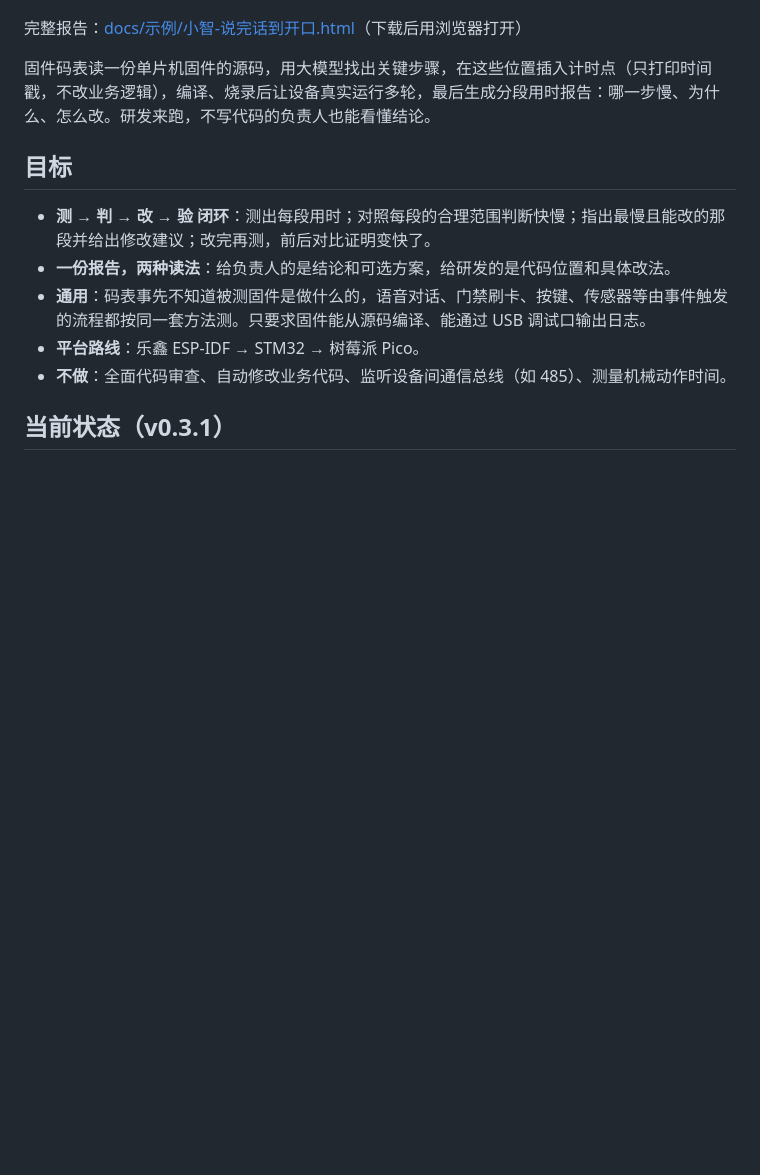
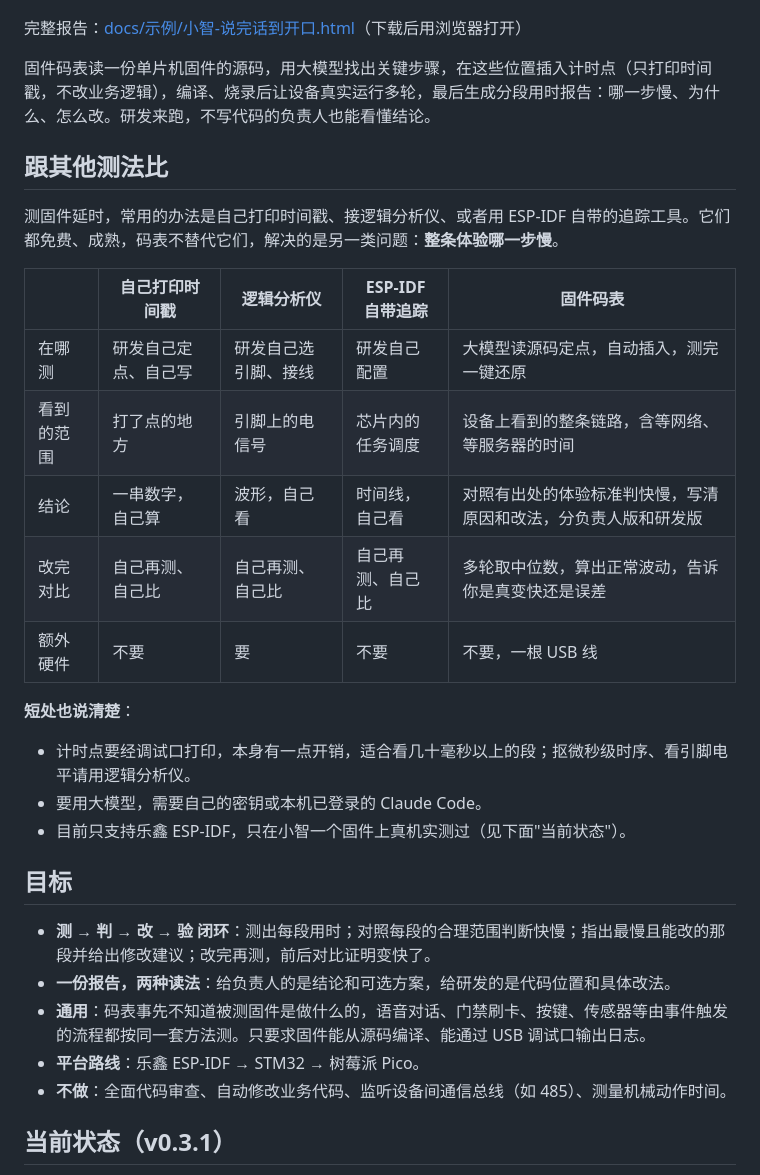
Before and after one commit to seagartech/firmware-stopwatch, a Markdown page: README.md, the part around the change. Drawn GitHub-style; blank space fills up the shorter version.

Commit message:
README 加「跟其他测法比」一节

```diff
--- a/README.md
+++ b/README.md
@@ -11,6 +11,24 @@
 完整报告：[docs/示例/小智-说完话到开口.html](docs/示例/小智-说完话到开口.html)（下载后用浏览器打开）
 
 固件码表读一份单片机固件的源码，用大模型找出关键步骤，在这些位置插入计时点（只打印时间戳，不改业务逻辑），编译、烧录后让设备真实运行多轮，最后生成分段用时报告：哪一步慢、为什么、怎么改。研发来跑，不写代码的负责人也能看懂结论。
+
+## 跟其他测法比
+
+测固件延时，常用的办法是自己打印时间戳、接逻辑分析仪、或者用 ESP-IDF 自带的追踪工具。它们都免费、成熟，码表不替代它们，解决的是另一类问题：**整条体验哪一步慢**。
+
+| | 自己打印时间戳 | 逻辑分析仪 | ESP-IDF 自带追踪 | 固件码表 |
+| --- | --- | --- | --- | --- |
+| 在哪测 | 研发自己定点、自己写 | 研发自己选引脚、接线 | 研发自己配置 | 大模型读源码定点，自动插入，测完一键还原 |
+| 看到的范围 | 打了点的地方 | 引脚上的电信号 | 芯片内的任务调度 | 设备上看到的整条链路，含等网络、等服务器的时间 |
+| 结论 | 一串数字，自己算 | 波形，自己看 | 时间线，自己看 | 对照有出处的体验标准判快慢，写清原因和改法，分负责人版和研发版 |
+| 改完对比 | 自己再测、自己比 | 自己再测、自己比 | 自己再测、自己比 | 多轮取中位数，算出正常波动，告诉你是真变快还是误差 |
+| 额外硬件 | 不要 | 要 | 不要 | 不要，一根 USB 线 |
+
+**短处也说清楚**：
+
+- 计时点要经调试口打印，本身有一点开销，适合看几十毫秒以上的段；抠微秒级时序、看引脚电平请用逻辑分析仪。
+- 要用大模型，需要自己的密钥或本机已登录的 Claude Code。
+- 目前只支持乐鑫 ESP-IDF，只在小智一个固件上真机实测过（见下面"当前状态"）。
 
 ## 目标
 
```
